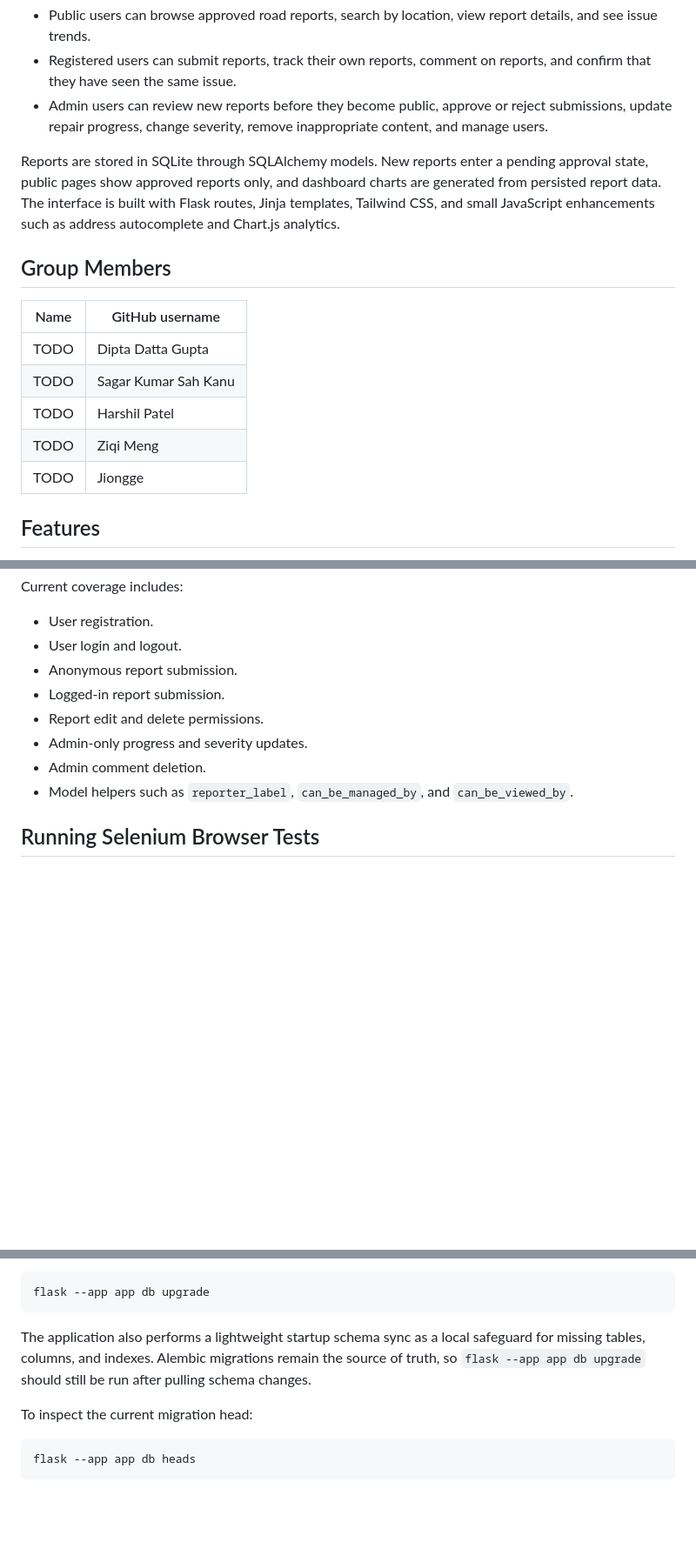
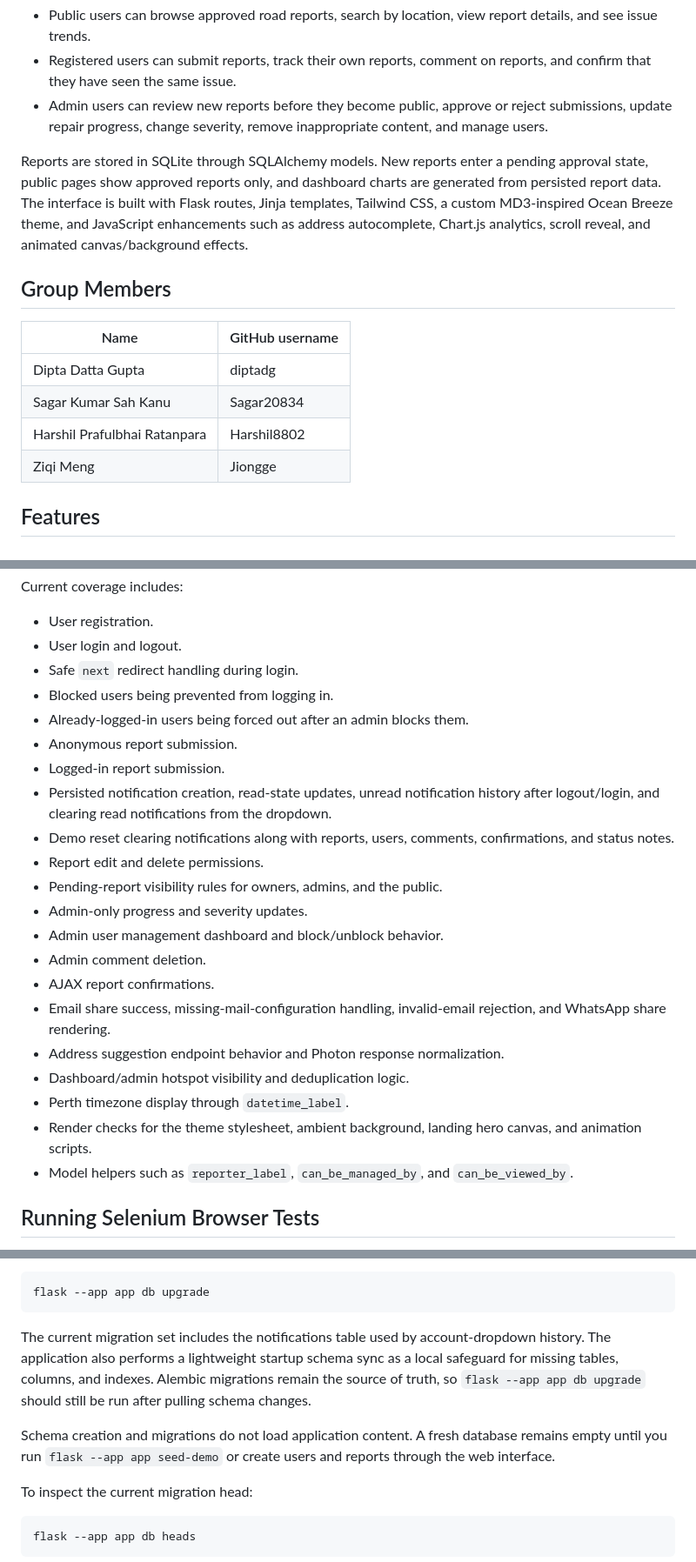
Before and after one commit to diptadg/roadwatch-perth, a Markdown page: README.md, 3 parts joined by grey strips. Shown at 87% size. Rendered like a GitHub page; blank space fills up the shorter version.

Commit message:
Update README.md to enhance project details and clarify features

````diff
--- a/README.md
+++ b/README.md
@@ -12,18 +12,17 @@ The application is designed around three main workflows:
 - Registered users can submit reports, track their own reports, comment on reports, and confirm that they have seen the same issue.
 - Admin users can review new reports before they become public, approve or reject submissions, update repair progress, change severity, remove inappropriate content, and manage users.
 
-Reports are stored in SQLite through SQLAlchemy models. New reports enter a pending approval state, public pages show approved reports only, and dashboard charts are generated from persisted report data. The interface is built with Flask routes, Jinja templates, Tailwind CSS, and small JavaScript enhancements such as address autocomplete and Chart.js analytics.
+Reports are stored in SQLite through SQLAlchemy models. New reports enter a pending approval state, public pages show approved reports only, and dashboard charts are generated from persisted report data. The interface is built with Flask routes, Jinja templates, Tailwind CSS, a custom MD3-inspired Ocean Breeze theme, and JavaScript enhancements such as address autocomplete, Chart.js analytics, scroll reveal, and animated canvas/background effects.
 
 ## Group Members
 
 
 | Name | GitHub username |
 | --- | --- |
-| TODO | Dipta Datta Gupta | diptadg |
-| TODO | Sagar Kumar Sah Kanu | Sagar20834 |
-| TODO | Harshil Patel | Harshil8802 |
-| TODO | Ziqi Meng | TODO |
-| TODO | Jiongge | Jiongge |
+| Dipta Datta Gupta | diptadg |
+| Sagar Kumar Sah Kanu | Sagar20834 |
+| Harshil Prafulbhai Ratanpara | Harshil8802 |
+| Ziqi Meng | Jiongge |
 
 ## Features
 
@@ -157,11 +163,24 @@ Current coverage includes:
 
 - User registration.
 - User login and logout.
+- Safe `next` redirect handling during login.
+- Blocked users being prevented from logging in.
+- Already-logged-in users being forced out after an admin blocks them.
 - Anonymous report submission.
 - Logged-in report submission.
+- Persisted notification creation, read-state updates, unread notification history after logout/login, and clearing read notifications from the dropdown.
+- Demo reset clearing notifications along with reports, users, comments, confirmations, and status notes.
 - Report edit and delete permissions.
+- Pending-report visibility rules for owners, admins, and the public.
 - Admin-only progress and severity updates.
+- Admin user management dashboard and block/unblock behavior.
 - Admin comment deletion.
+- AJAX report confirmations.
+- Email share success, missing-mail-configuration handling, invalid-email rejection, and WhatsApp share rendering.
+- Address suggestion endpoint behavior and Photon response normalization.
+- Dashboard/admin hotspot visibility and deduplication logic.
+- Perth timezone display through `datetime_label`.
+- Render checks for the theme stylesheet, ambient background, landing hero canvas, and animation scripts.
 - Model helpers such as `reporter_label`, `can_be_managed_by`, and `can_be_viewed_by`.
 
 ## Running Selenium Browser Tests
@@ -205,7 +224,9 @@ If migrations change, run:
 flask --app app db upgrade
 ```
 
-The application also performs a lightweight startup schema sync as a local safeguard for missing tables, columns, and indexes. Alembic migrations remain the source of truth, so `flask --app app db upgrade` should still be run after pulling schema changes.
+The current migration set includes the notifications table used by account-dropdown history. The application also performs a lightweight startup schema sync as a local safeguard for missing tables, columns, and indexes. Alembic migrations remain the source of truth, so `flask --app app db upgrade` should still be run after pulling schema changes.
+
+Schema creation and migrations do not load application content. A fresh database remains empty until you run `flask --app app seed-demo` or create users and reports through the web interface.
 
 To inspect the current migration head:
 
````
Also changed, not shown: other parts of README.md (+10 -3 lines).
